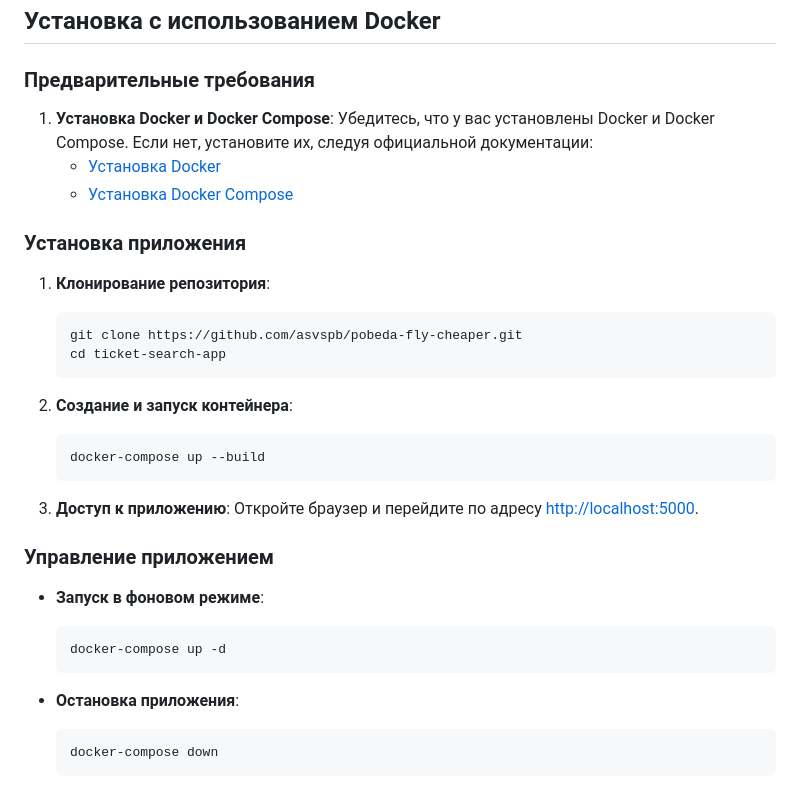
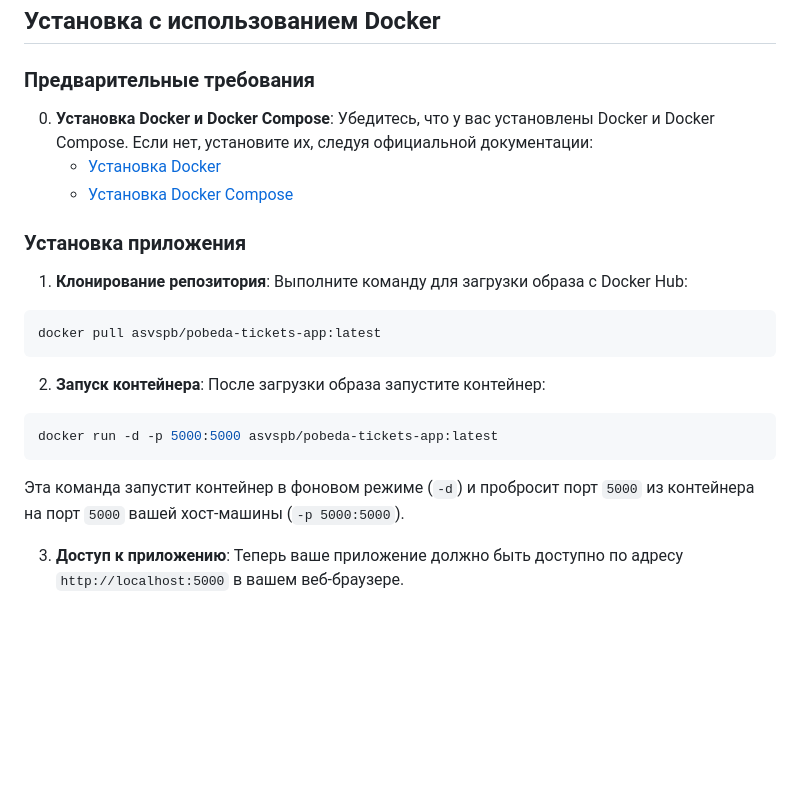
Before and after one commit to asvspb/pobeda-fly-cheaper, a Markdown page: readme.md, the part around the change. Rendered like a GitHub page; blank space fills up the shorter version.

Commit message:
change readme.md and marked docker usage

````diff
--- a/readme.md
+++ b/readme.md
@@ -87,36 +87,25 @@
 
 ### Предварительные требования
 
-1. **Установка Docker и Docker Compose**: Убедитесь, что у вас установлены Docker и Docker Compose. Если нет, установите их, следуя официальной документации:
+0. **Установка Docker и Docker Compose**: Убедитесь, что у вас установлены Docker и Docker Compose. Если нет, установите их, следуя официальной документации:
    - [Установка Docker](https://docs.docker.com/get-docker/)
    - [Установка Docker Compose](https://docs.docker.com/compose/install/)
 
 ### Установка приложения
+1. **Клонирование репозитория**:
+Выполните команду для загрузки образа с Docker Hub:
 
-1. **Клонирование репозитория**:
-   ```bash
-   git clone https://github.com/asvspb/pobeda-fly-cheaper.git
-   cd ticket-search-app
-   ```
+```bash
+docker pull asvspb/pobeda-tickets-app:latest
+```
 
-2. **Создание и запуск контейнера**:
+2. **Запуск контейнера**:
+После загрузки образа запустите контейнер:
 
-   ```bash
-   docker-compose up --build
-   ```
+```bash
+docker run -d -p 5000:5000 asvspb/pobeda-tickets-app:latest
+```
+Эта команда запустит контейнер в фоновом режиме (`-d`) и пробросит порт `5000` из контейнера на порт `5000` вашей хост-машины (`-p 5000:5000`).
 
-3. **Доступ к приложению**: Откройте браузер и перейдите по адресу [http://localhost:5000](http://localhost:5000).
-
-### Управление приложением
-
-- **Запуск в фоновом режиме**:
-
-  ```bash
-  docker-compose up -d
-  ```
-
-- **Остановка приложения**:
-
-  ```bash
-  docker-compose down
-  ```
+3. **Доступ к приложению**:
+Теперь ваше приложение должно быть доступно по адресу `http://localhost:5000` в вашем веб-браузере.
````
